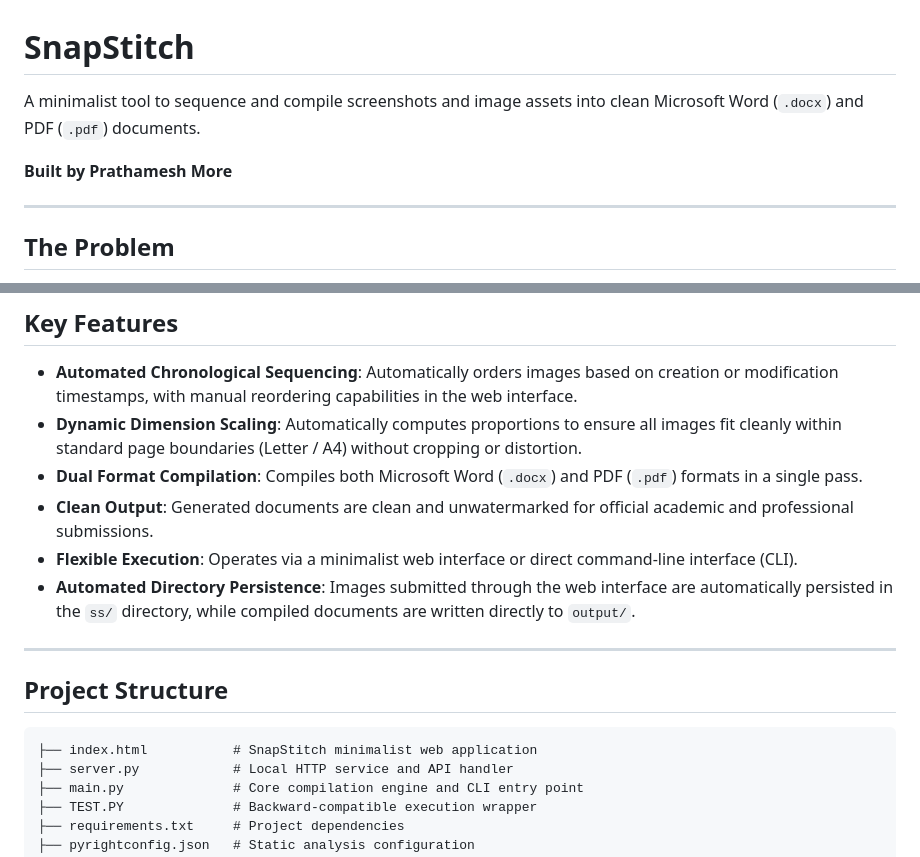
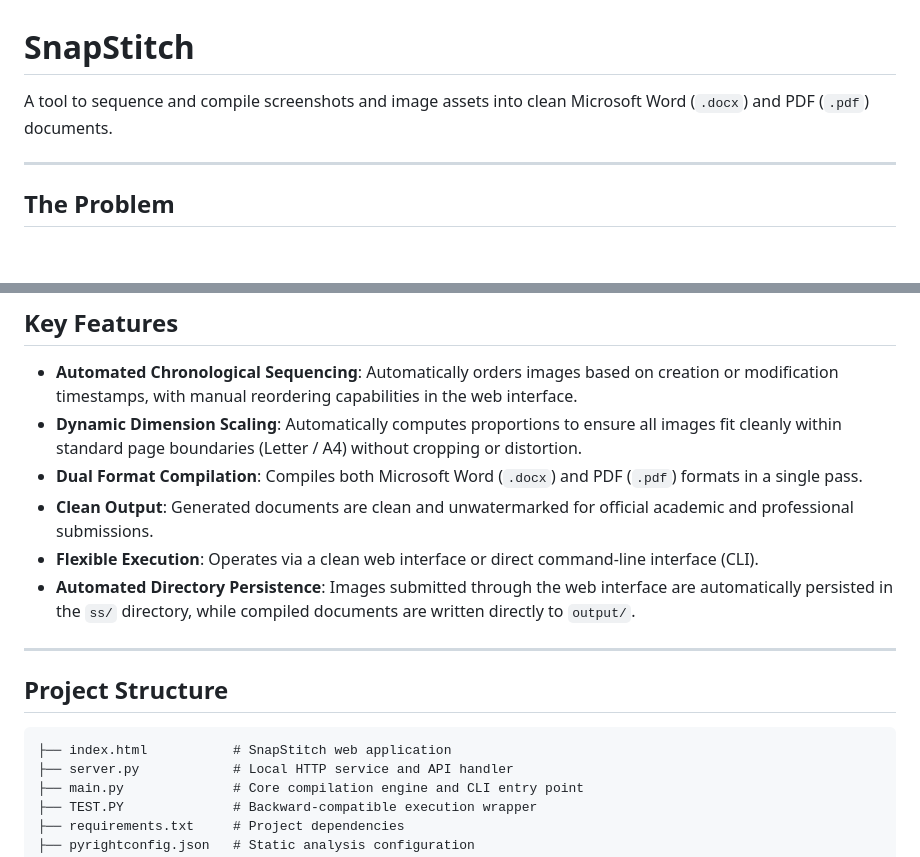
Before and after one commit to prathameshmore07/SnapStitch, a Markdown page: README.md, 2 parts joined by grey strips. Drawn GitHub-style; blank space fills up the shorter version.

Commit message:
Update README description to reference tool directly

````diff
--- a/README.md
+++ b/README.md
@@ -1,8 +1,6 @@
 # SnapStitch
 
-A minimalist tool to sequence and compile screenshots and image assets into clean Microsoft Word (`.docx`) and PDF (`.pdf`) documents.
-
-**Built by Prathamesh More**
+A tool to sequence and compile screenshots and image assets into clean Microsoft Word (`.docx`) and PDF (`.pdf`) documents.
 
 ---
 
@@ -61,7 +59,7 @@ flowchart LR
 - **Dynamic Dimension Scaling**: Automatically computes proportions to ensure all images fit cleanly within standard page boundaries (Letter / A4) without cropping or distortion.
 - **Dual Format Compilation**: Compiles both Microsoft Word (`.docx`) and PDF (`.pdf`) formats in a single pass.
 - **Clean Output**: Generated documents are clean and unwatermarked for official academic and professional submissions.
-- **Flexible Execution**: Operates via a minimalist web interface or direct command-line interface (CLI).
+- **Flexible Execution**: Operates via a clean web interface or direct command-line interface (CLI).
 - **Automated Directory Persistence**: Images submitted through the web interface are automatically persisted in the `ss/` directory, while compiled documents are written directly to `output/`.
 
 ---
@@ -69,7 +67,7 @@ flowchart LR
 ## Project Structure
 
 ```text
-├── index.html           # SnapStitch minimalist web application
+├── index.html           # SnapStitch web application
 ├── server.py            # Local HTTP service and API handler
 ├── main.py              # Core compilation engine and CLI entry point
 ├── TEST.PY              # Backward-compatible execution wrapper
````
